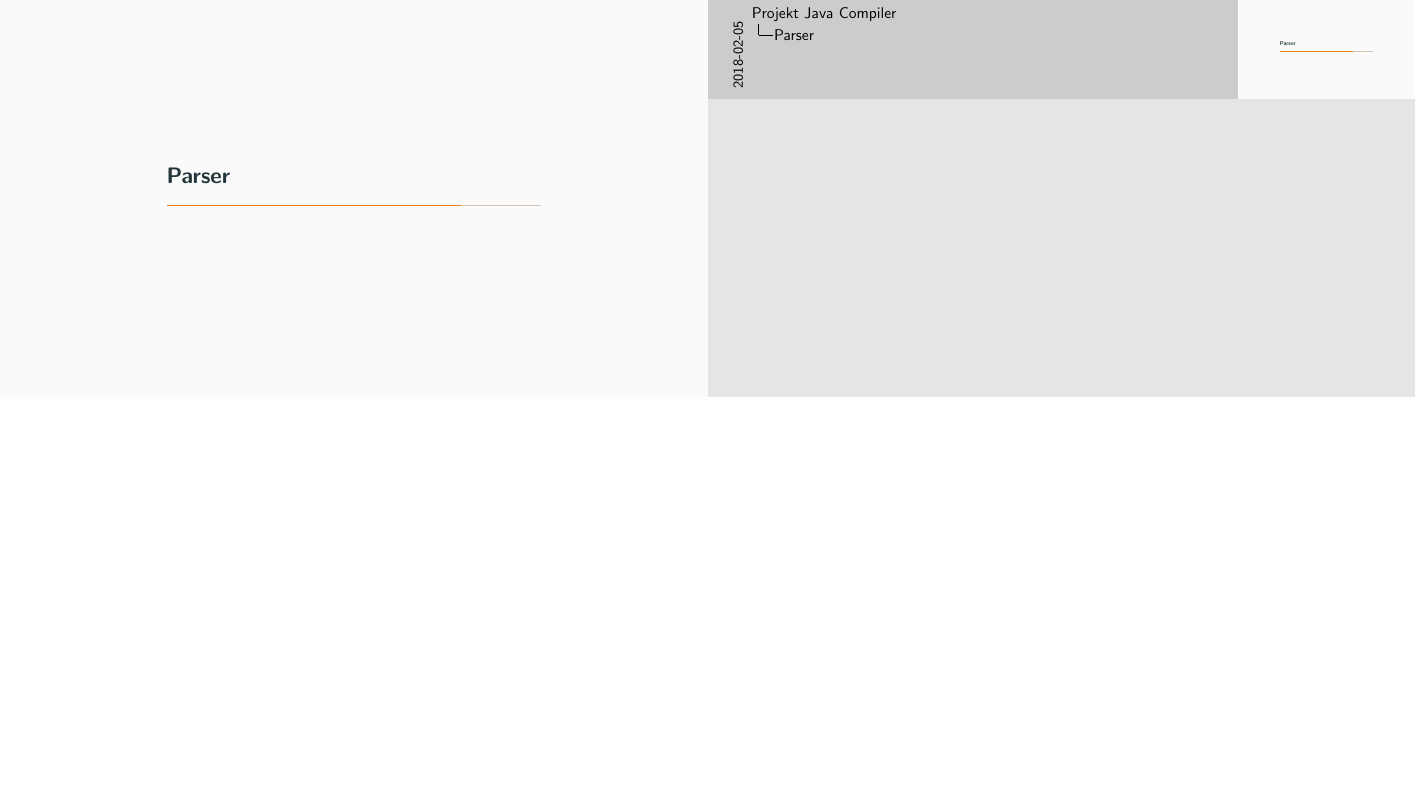
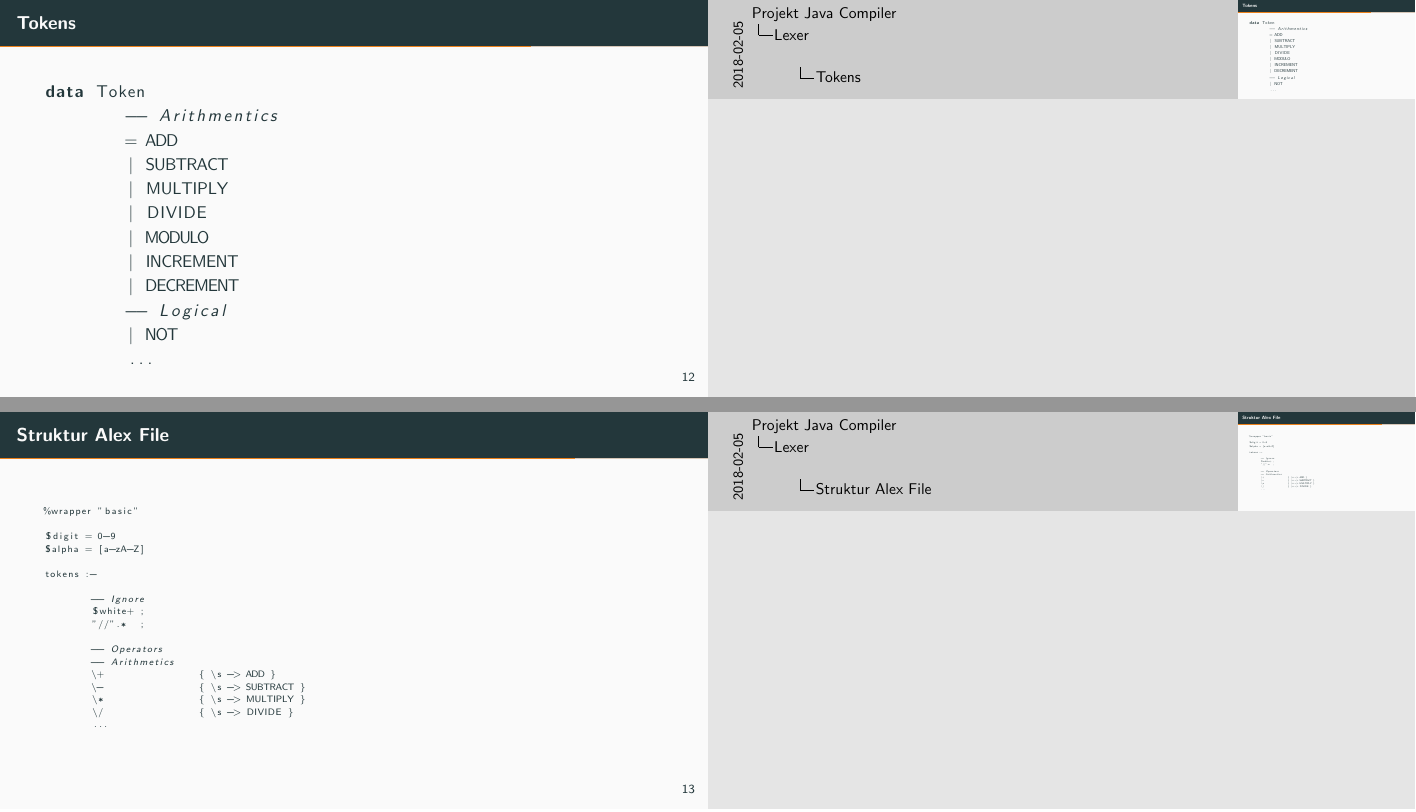
Before and after one commit to Pfeifenjoy/compilerbau-WS17-18, LaTeX slides (presentation/presentation.tex, which reads presentation/content/lexer.tex): page 14 of 18 before the commit and pages 14 and 15 of 20 after it, the two joined at a grey line, the shorter picture padded with empty space. Compiled offline with pdfLaTeX.

Commit message:
Add lexer frames

```diff
--- a/presentation/content/lexer.tex
+++ b/presentation/content/lexer.tex
@@ -1 +1,47 @@
 \section{Lexer}
+
+\begin{frame}[fragile]
+	\frametitle{Tokens}
+	\begin{lstlisting}[language=Haskell]
+
+data Token
+	-- Arithmentics
+	= ADD
+	| SUBTRACT
+	| MULTIPLY
+	| DIVIDE
+	| MODULO
+	| INCREMENT
+	| DECREMENT
+	-- Logical
+	| NOT
+	...
+
+	\end{lstlisting}
+\end{frame}
+
+\begin{frame}[fragile]
+	\frametitle{Struktur Alex File}
+	\begin{lstlisting}[basicstyle=\tiny, language=Haskell]
+
+%wrapper "basic"
+
+$digit = 0-9
+$alpha = [a-zA-Z]
+
+tokens :-
+
+	-- Ignore
+	$white+ ;
+	"//".*  ;
+
+	-- Operators
+	-- Arithmetics
+	\+                { \s -> ADD }
+	\-                { \s -> SUBTRACT }
+	\*                { \s -> MULTIPLY }
+	\/                { \s -> DIVIDE }
+	...
+
+	\end{lstlisting}
+\end{frame}
```
Also changed, not shown: presentation/presentation.pdf.
